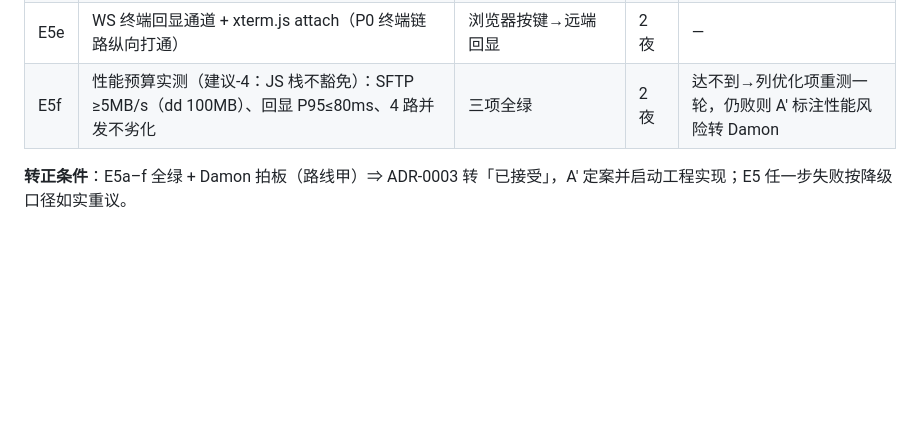
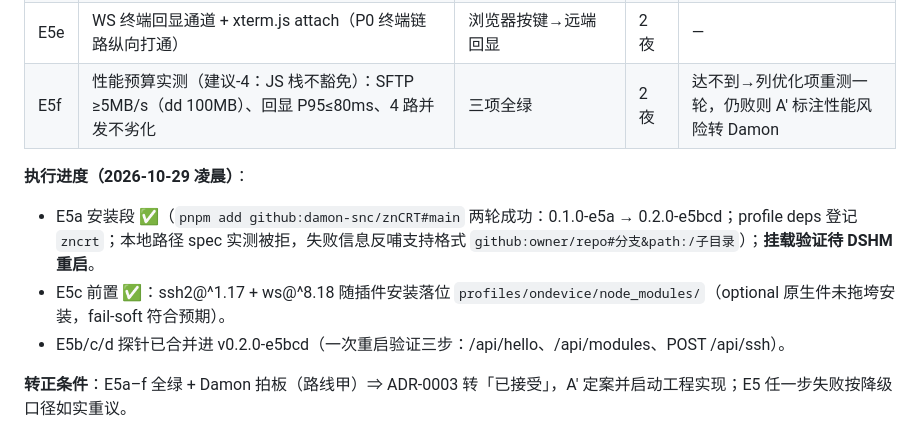
Before and after one commit to damon-snc/znCRT, a Markdown page: docs/adr/ADR-0003-SSH栈与通信通道选型.md, the part around the change. Rendered like a GitHub page; blank space fills up the shorter version.

Commit message:
E5 执行进度入档

```diff
--- a/docs/adr/ADR-0003-SSH栈与通信通道选型.md
+++ b/docs/adr/ADR-0003-SSH栈与通信通道选型.md
@@ -52,6 +52,11 @@
 | E5e | WS 终端回显通道 + xterm.js attach（P0 终端链路纵向打通） | 浏览器按键→远端回显 | 2 夜 | — |
 | E5f | 性能预算实测（建议-4：JS 栈不豁免）：SFTP ≥5MB/s（dd 100MB）、回显 P95≤80ms、4 路并发不劣化 | 三项全绿 | 2 夜 | 达不到→列优化项重测一轮，仍败则 A' 标注性能风险转 Damon |
 
+**执行进度（2026-10-29 凌晨）**：
+- E5a 安装段 ✅（`pnpm add github:damon-snc/znCRT#main` 两轮成功：0.1.0-e5a → 0.2.0-e5bcd；profile deps 登记 `zncrt`；本地路径 spec 实测被拒，失败信息反哺支持格式 `github:owner/repo#分支&path:/子目录`）；**挂载验证待 DSHM 重启**。
+- E5c 前置 ✅：ssh2@^1.17 + ws@^8.18 随插件安装落位 `profiles/ondevice/node_modules/`（optional 原生件未拖垮安装，fail-soft 符合预期）。
+- E5b/c/d 探针已合并进 v0.2.0-e5bcd（一次重启验证三步：/api/hello、/api/modules、POST /api/ssh）。
+
 **转正条件**：E5a–f 全绿 + Damon 拍板（路线甲）⇒ ADR-0003 转「已接受」，A' 定案并启动工程实现；E5 任一步失败按降级口径如实重议。
 
 ## 分发形态（r2 修正：删除 E2' 前的"本机 execve 直接跑"旧文）
```
